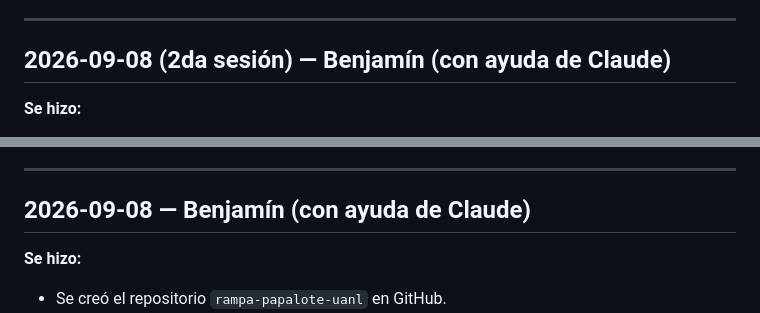
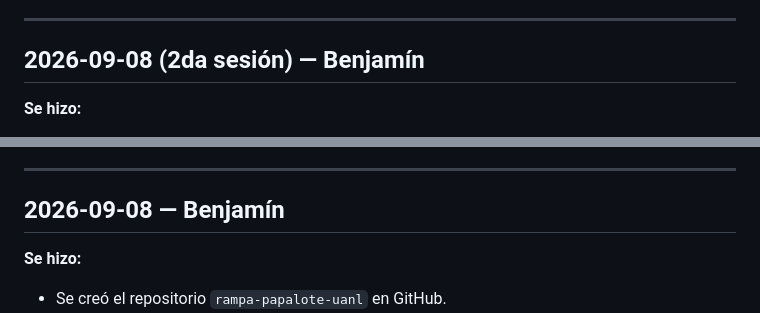
Before and after one commit to Benjamincru/proyecto-papalote-rampa, a Markdown page: BITACORA.md, 2 parts joined by grey strips. GitHub-like rendering.

Commit message:
Cambio en bitacora

```diff
--- a/BITACORA.md
+++ b/BITACORA.md
@@ -9,7 +9,7 @@ puede retomar exactamente donde se quedó el otro.
 
 ---
 
-## 2026-09-08 (2da sesión) — Benjamín (con ayuda de Claude)
+## 2026-09-08 (2da sesión) — Benjamín
 
 **Se hizo:**
 - Se completó la estación **FÓSIL** con el texto real de las fotos
@@ -28,7 +28,7 @@ puede retomar exactamente donde se quedó el otro.
 
 ---
 
-## 2026-09-08 — Benjamín (con ayuda de Claude)
+## 2026-09-08 — Benjamín
 
 **Se hizo:**
 - Se creó el repositorio `rampa-papalote-uanl` en GitHub.
```
